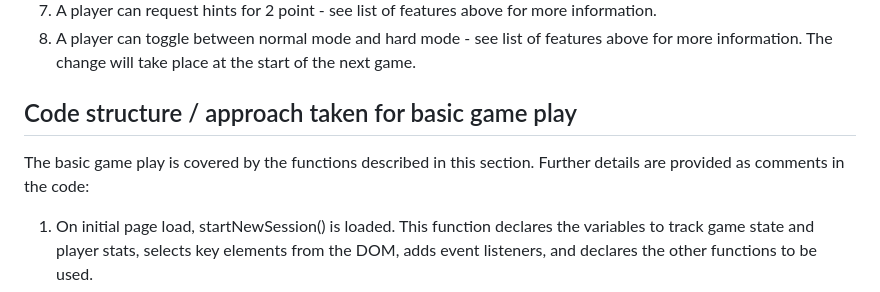
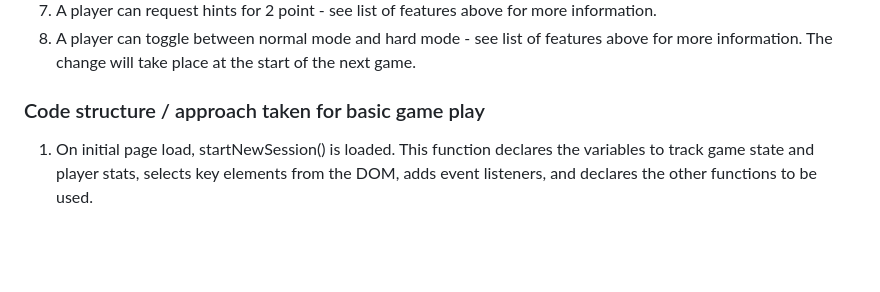
Before and after one commit to bjpfox/wordle-project, a Markdown page: README.md, the part around one of its changes. GitHub-like rendering; blank space fills up the shorter version.

```diff
--- a/README.md
+++ b/README.md
@@ -29,8 +64,7 @@ The app has the following features has the same basic game play as [Wordle](http
 1. A player can toggle between normal mode and hard mode - see list of features above for more information. The change will take place at the start of the next game.
 
 
-## Code structure / approach taken for basic game play
-The basic game play is covered by the functions described in this section. Further details are provided as comments in the code:
+### Code structure / approach taken for basic game play
 1. On initial page load, startNewSession() is loaded. This function declares the variables to track game state and player stats, selects key elements from the DOM, adds event listeners, and declares the other functions to be used.
 1. startNewGame() launches a new game. This involves:
     - Resetting the keyboard and guess tiles
```
Also changed, not shown: other parts of README.md (+42 -38 lines).
